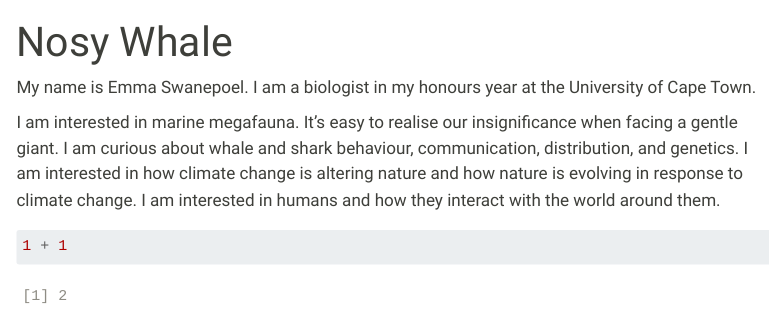
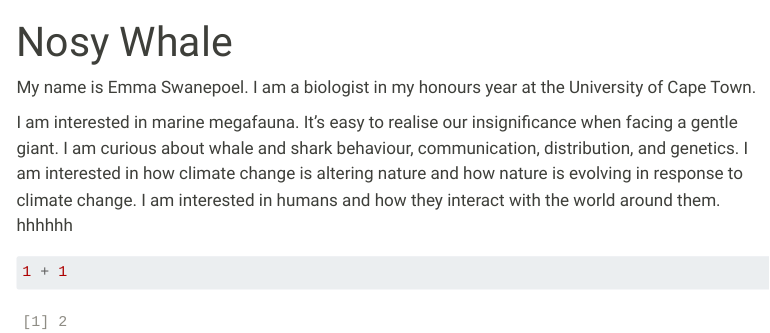
Before and after one commit to NosyShark/NosyShark.github.io, a Quarto document (index.qmd): the page in a window 1100 px wide, from its top. Rendered offline with R 4.5, knitr and Pandoc in place of Quarto, with nearby package versions; menus at the side of the page are left out.

Commit message:
checking

````diff
--- a/index.qmd
+++ b/index.qmd
@@ -4,7 +4,7 @@
 
 My name is Emma Swanepoel. I am a biologist in my honours year at the University of Cape Town.
 
-I am interested in marine megafauna. It's easy to realise our insignificance when facing a gentle giant. I am curious about whale and shark behaviour, communication, distribution, and genetics. I am interested in how climate change is altering nature and how nature is evolving in response to climate change. I am interested in humans and how they interact with the world around them.
+I am interested in marine megafauna. It's easy to realise our insignificance when facing a gentle giant. I am curious about whale and shark behaviour, communication, distribution, and genetics. I am interested in how climate change is altering nature and how nature is evolving in response to climate change. I am interested in humans and how they interact with the world around them. hhhhhh
 
 ```{r}
 1 + 1
````
